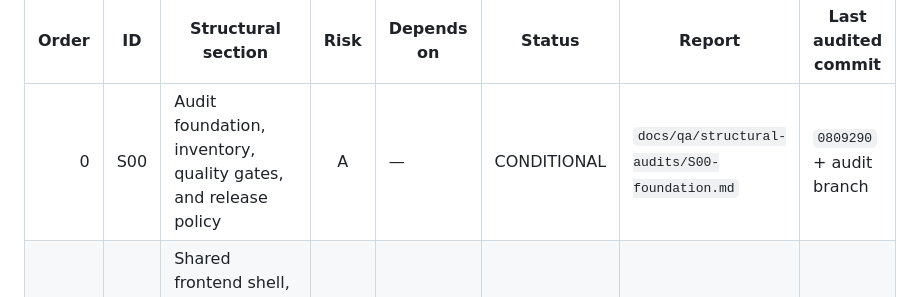
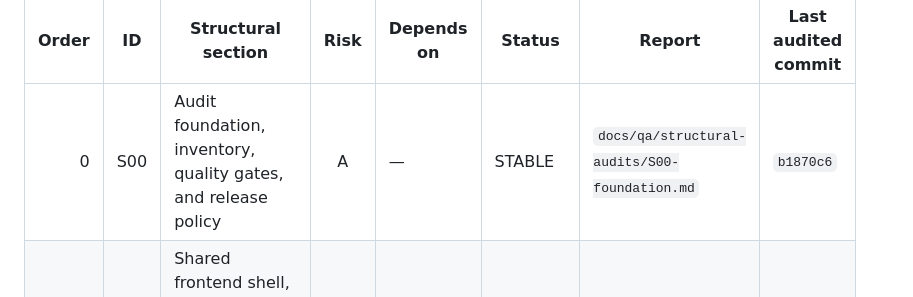
Before and after one commit to yunusdjanov/identa, a Markdown page: docs/qa/STRUCTURAL_AUDIT_TRACKER.md, the part around the change. Rendered like a GitHub page.

Commit message:
Mark foundation structural audit stable

```diff
--- a/docs/qa/STRUCTURAL_AUDIT_TRACKER.md
+++ b/docs/qa/STRUCTURAL_AUDIT_TRACKER.md
@@ -12,7 +12,7 @@ their audited commit or dependency contract has changed.
 
 | Order | ID | Structural section | Risk | Depends on | Status | Report | Last audited commit |
 | ---: | --- | --- | :---: | --- | --- | --- | --- |
-| 0 | S00 | Audit foundation, inventory, quality gates, and release policy | A | — | CONDITIONAL | `docs/qa/structural-audits/S00-foundation.md` | `0809290` + audit branch |
+| 0 | S00 | Audit foundation, inventory, quality gates, and release policy | A | — | STABLE | `docs/qa/structural-audits/S00-foundation.md` | `b1870c6` |
 | 1 | S01 | Shared frontend shell, navigation, providers, errors, skeletons, and i18n | A | S00 | NOT STARTED | | — |
 | 2 | S02 | Authentication, session, CSRF, logout, verification, and password recovery | A | S00, S01 | NOT STARTED | | — |
 | 3 | S03 | Patient core, identity, list/detail, recent views, and categories | A | S00-S02 | NOT STARTED | | — |
```
Also changed, not shown: 1 other file.
